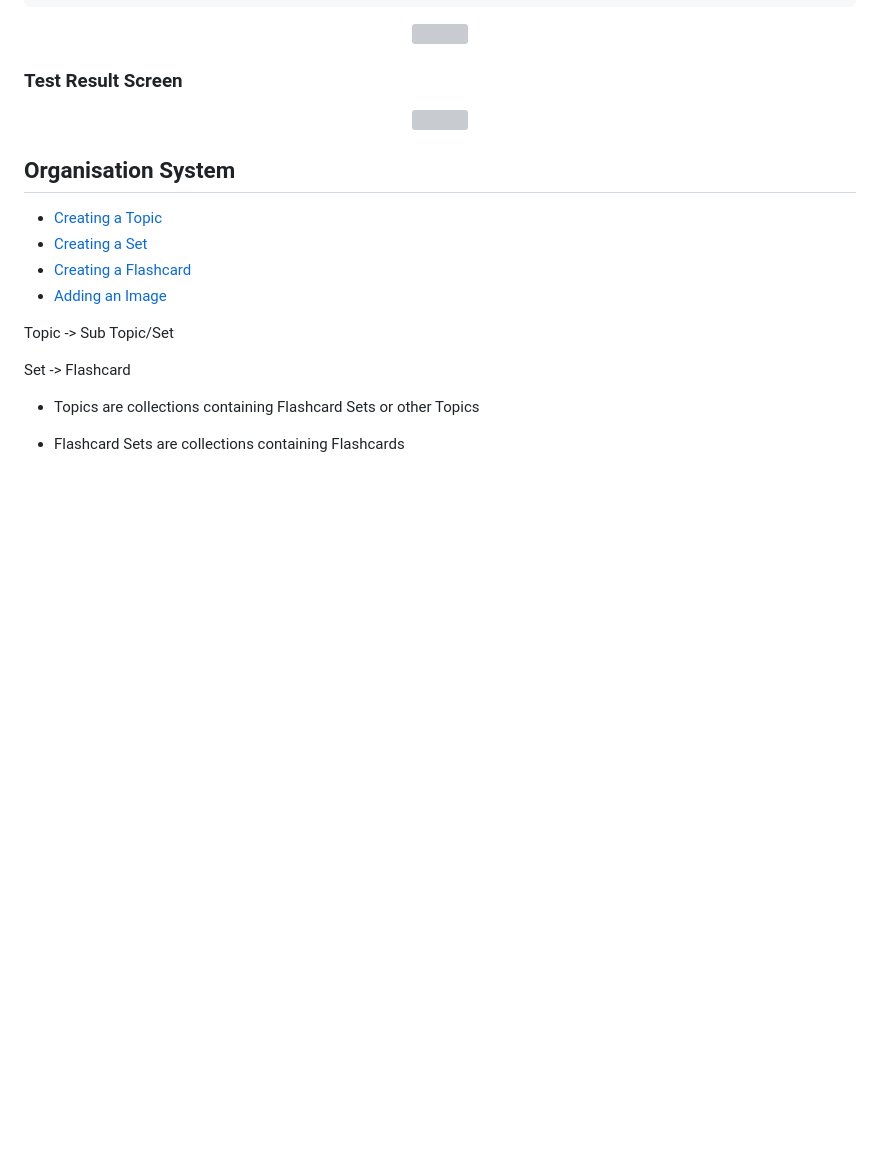
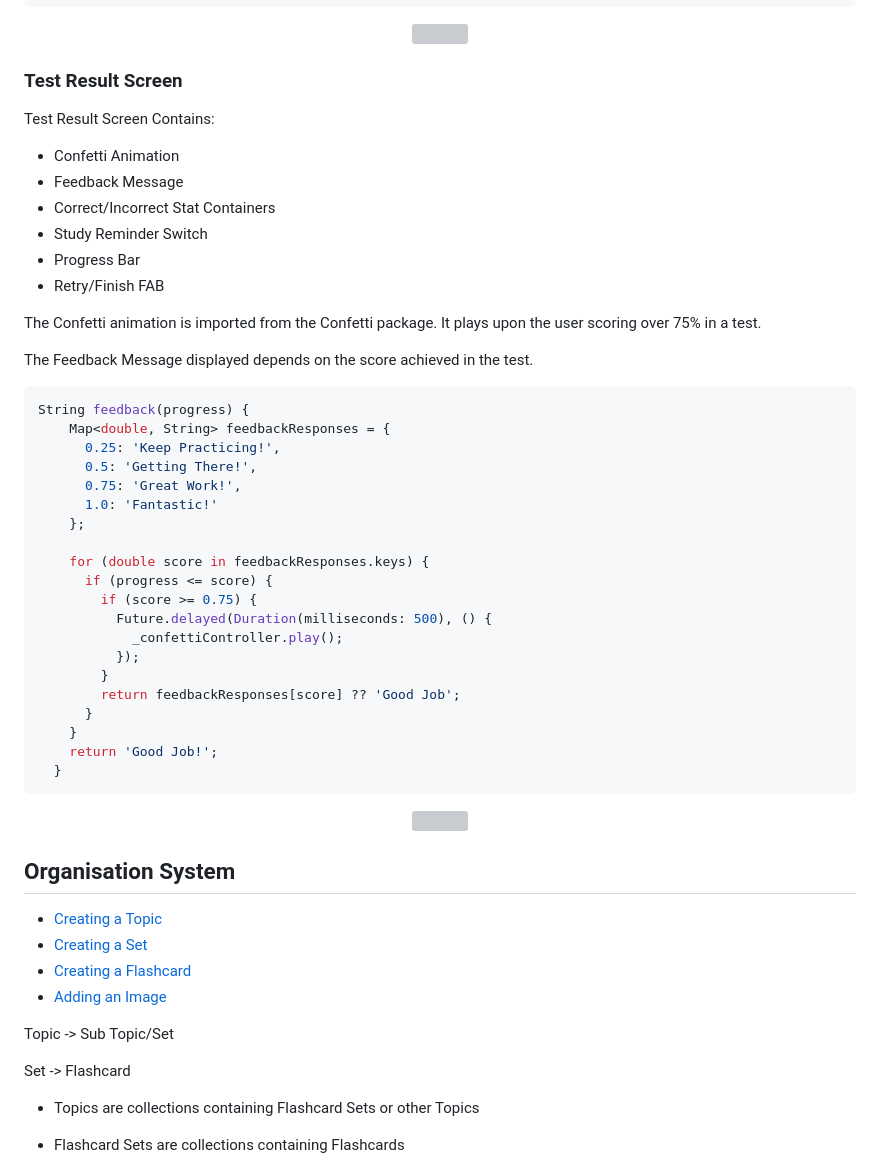
Before and after one commit to david-bol12/Flashcard-App, a Markdown page: README.md, the part around one of its changes. Rendered like a GitHub page; blank space fills up the shorter version; grey boxes are pictures that could not be loaded.

````diff
--- a/README.md
+++ b/README.md
@@ -309,4 +309,39 @@ void forward () {
 
 ### Test Result Screen
 
+Test Result Screen Contains:
+  - Confetti Animation
+  - Feedback Message
+  - Correct/Incorrect Stat Containers
+  - Study Reminder Switch
+  - Progress Bar
+  - Retry/Finish FAB
+
+The Confetti animation is imported from the Confetti package. It plays upon the user scoring over 75% in a test.
+
+The Feedback Message displayed depends on the score achieved in the test.
+
+```dart
+String feedback(progress) {
+    Map<double, String> feedbackResponses = {
+      0.25: 'Keep Practicing!',
+      0.5: 'Getting There!',
+      0.75: 'Great Work!',
+      1.0: 'Fantastic!'
+    };
+
+    for (double score in feedbackResponses.keys) {
+      if (progress <= score) {
+        if (score >= 0.75) {
+          Future.delayed(Duration(milliseconds: 500), () {
+            _confettiController.play();
+          });
+        }
+        return feedbackResponses[score] ?? 'Good Job';
+      }
+    }
+    return 'Good Job!';
+  }
+```
+
 <p align="center">
@@ -314,5 +349,4 @@ void forward () {
 </p>
-
 
 
 ## Organisation System
````
Also changed, not shown: other parts of README.md (+1 -1 lines).
